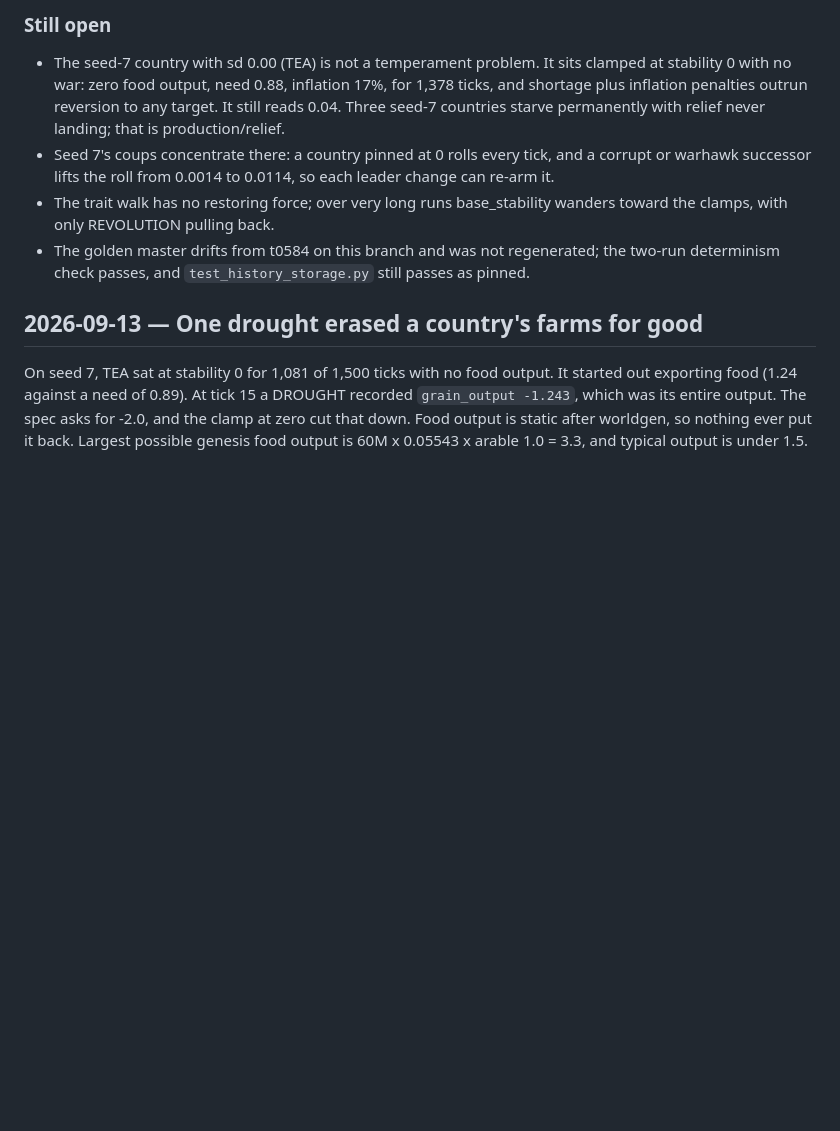
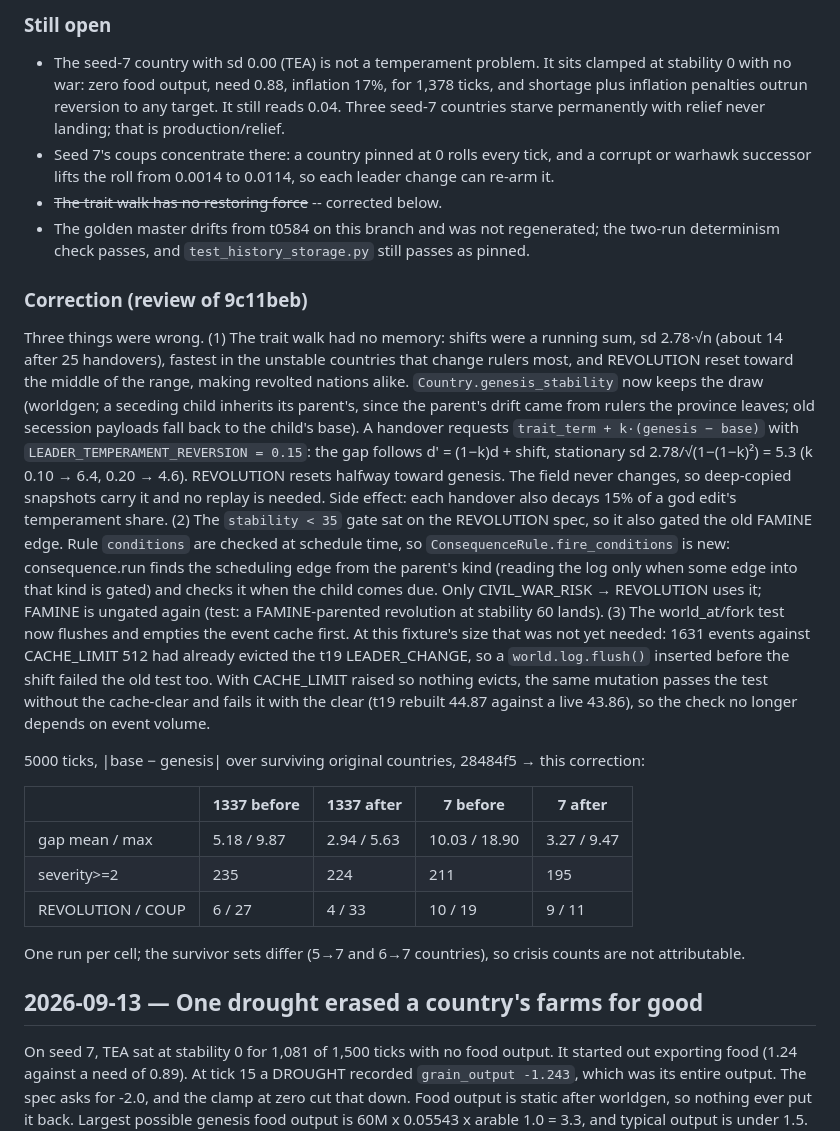
Before and after one commit to ThePrivatePanda/meddler, a Markdown page: docs/progress.md, the part around the change. Rendered like a GitHub page; blank space fills up the shorter version.

Commit message:
Record the temperament memory and revolution gate corrections
The review of the regime-temperament change found a memoryless walk, a gate that also blocked famine revolutions, and a replay test that never read the store. Notes the fixes, the reversion derivation and the 5000-tick drift comparison.

```diff
--- a/docs/progress.md
+++ b/docs/progress.md
@@ -1755,10 +1755,44 @@ raises the crisis rate needs a multi-seed comparison against an equally perturbe
   seed-7 countries starve permanently with relief never landing; that is production/relief.
 - Seed 7's coups concentrate there: a country pinned at 0 rolls every tick, and a corrupt or
   warhawk successor lifts the roll from 0.0014 to 0.0114, so each leader change can re-arm it.
-- The trait walk has no restoring force; over very long runs base_stability wanders toward the
-  clamps, with only REVOLUTION pulling back.
+- ~~The trait walk has no restoring force~~ -- corrected below.
 - The golden master drifts from t0584 on this branch and was not regenerated; the two-run
   determinism check passes, and `test_history_storage.py` still passes as pinned.
+
+### Correction (review of 9c11beb)
+
+Three things were wrong. (1) The trait walk had no memory: shifts were a running sum, sd
+2.78·√n (about 14 after 25 handovers), fastest in the unstable countries that change rulers
+most, and REVOLUTION reset toward the middle of the range, making revolted nations alike.
+`Country.genesis_stability` now keeps the draw (worldgen; a seceding child inherits its
+parent's, since the parent's drift came from rulers the province leaves; old secession
+payloads fall back to the child's base). A handover requests `trait_term + k·(genesis − base)`
+with `LEADER_TEMPERAMENT_REVERSION = 0.15`: the gap follows d' = (1−k)d + shift, stationary sd
+2.78/√(1−(1−k)²) = 5.3 (k 0.10 → 6.4, 0.20 → 4.6). REVOLUTION resets halfway toward genesis.
+The field never changes, so deep-copied snapshots carry it and no replay is needed. Side effect:
+each handover also decays 15% of a god edit's temperament share. (2) The `stability < 35` gate
+sat on the REVOLUTION spec, so it also gated the old FAMINE edge. Rule `conditions` are
+checked at schedule time, so `ConsequenceRule.fire_conditions` is new: consequence.run finds
+the scheduling edge from the parent's kind (reading the log only when some edge into that
+kind is gated) and checks it when the child comes due. Only CIVIL_WAR_RISK → REVOLUTION uses
+it; FAMINE is ungated again (test: a FAMINE-parented revolution at stability 60 lands). (3)
+The world_at/fork test now flushes and empties the event cache first. At this fixture's size
+that was not yet needed: 1631 events against CACHE_LIMIT 512 had already evicted the t19
+LEADER_CHANGE, so a `world.log.flush()` inserted before the shift failed the old test too.
+With CACHE_LIMIT raised so nothing evicts, the same mutation passes the test without the
+cache-clear and fails it with the clear (t19 rebuilt 44.87 against a live 43.86), so the
+check no longer depends on event volume.
+
+5000 ticks, |base − genesis| over surviving original countries, 28484f5 → this correction:
+
+| | 1337 before | 1337 after | 7 before | 7 after |
+|---|---|---|---|---|
+| gap mean / max | 5.18 / 9.87 | 2.94 / 5.63 | 10.03 / 18.90 | 3.27 / 9.47 |
+| severity>=2 | 235 | 224 | 211 | 195 |
+| REVOLUTION / COUP | 6 / 27 | 4 / 33 | 10 / 19 | 9 / 11 |
+
+One run per cell; the survivor sets differ (5→7 and 6→7 countries), so crisis counts are
+not attributable.
 
 ## 2026-09-13 — One drought erased a country's farms for good
 
```
